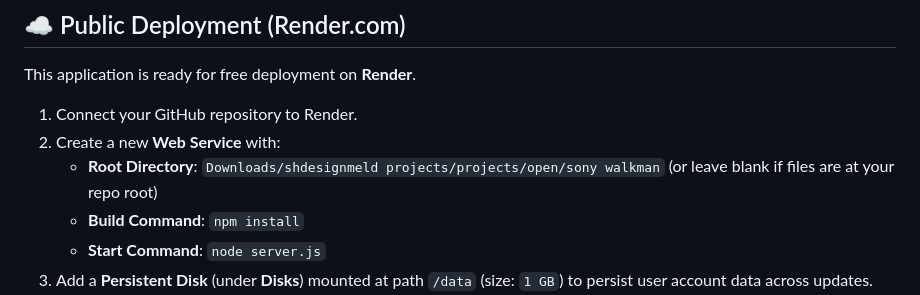
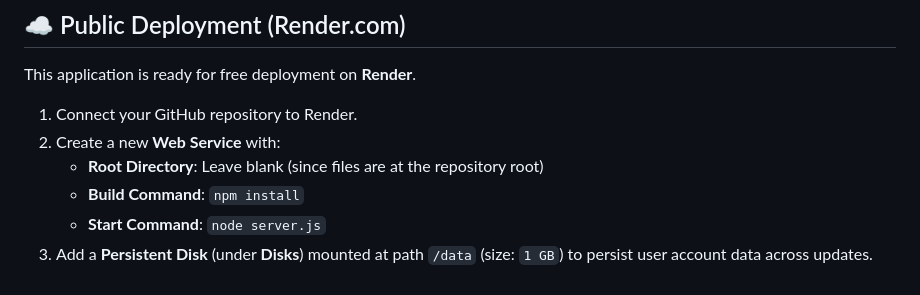
Before and after one commit to Rizirfan/sony-walkman, a Markdown page: README.md, the part around the change. Drawn GitHub-style.

Commit message:
docs: update Root Directory instructions in README

```diff
--- a/README.md
+++ b/README.md
@@ -68,7 +68,7 @@ This application is ready for free deployment on **Render**.
 
 1.  Connect your GitHub repository to Render.
 2.  Create a new **Web Service** with:
-    *   **Root Directory**: `Downloads/shdesignmeld projects/projects/open/sony walkman` (or leave blank if files are at your repo root)
+    *   **Root Directory**: Leave blank (since files are at the repository root)
     *   **Build Command**: `npm install`
     *   **Start Command**: `node server.js`
 3.  Add a **Persistent Disk** (under **Disks**) mounted at path `/data` (size: `1 GB`) to persist user account data across updates.
```
